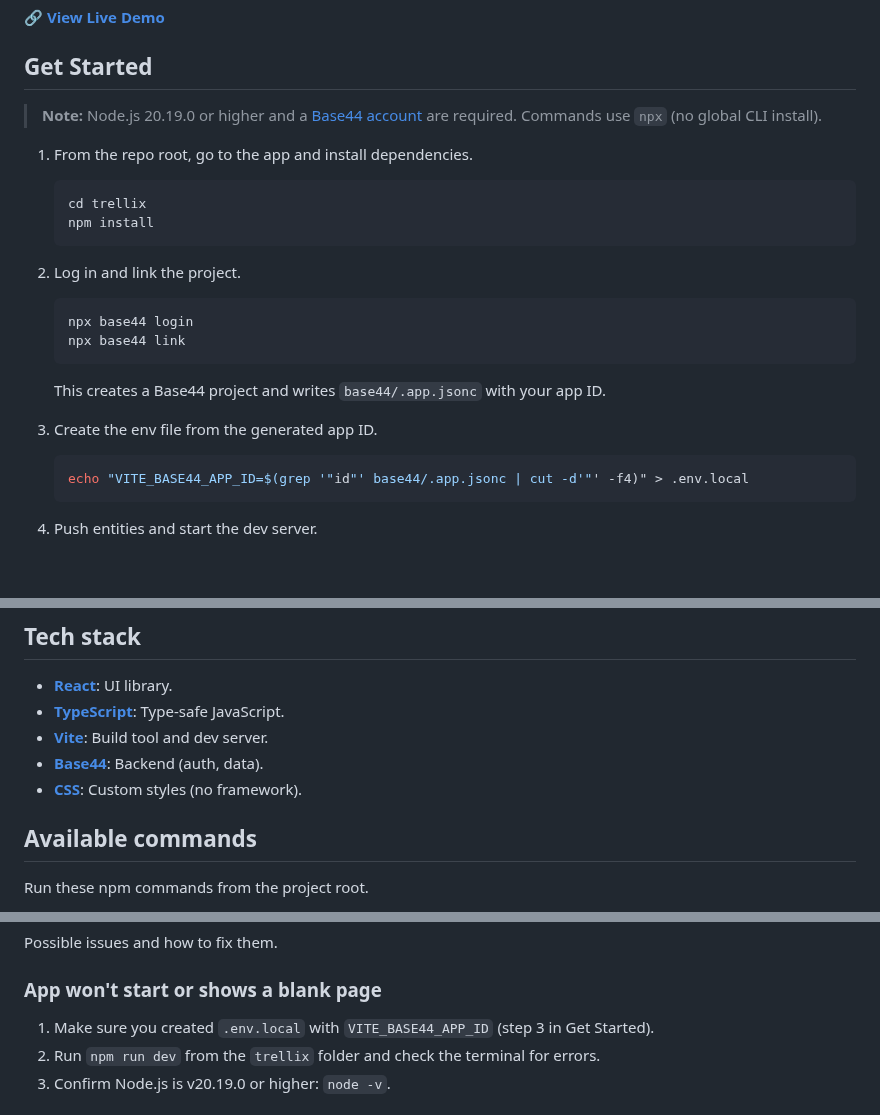
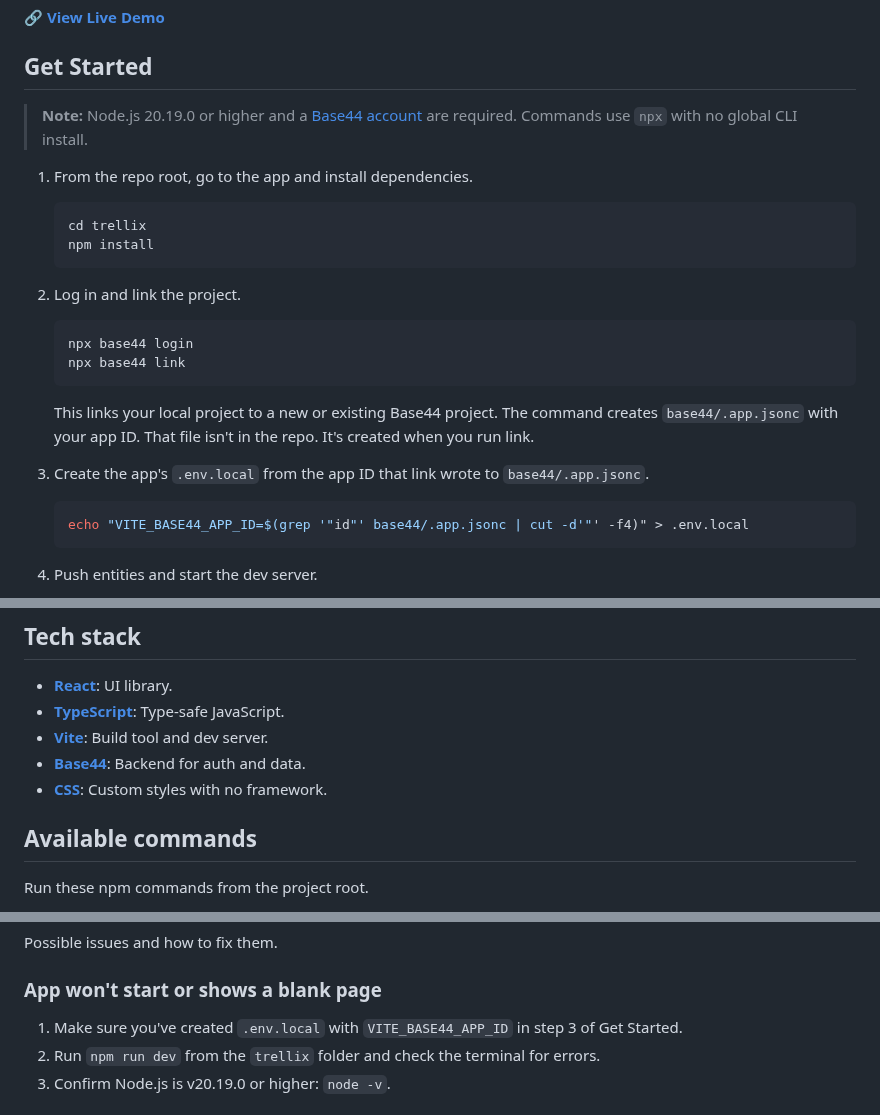
Before and after one commit to base44/apps-examples, a Markdown page: trellix/README.md, 3 parts joined by grey strips. Drawn GitHub-style; blank space fills up the shorter version.

Commit message:
updated link instructions

````diff
--- a/trellix/README.md
+++ b/trellix/README.md
@@ -6,7 +6,7 @@ A Trello-style task and project management app powered by the [Base44](https://b
 
 ## Get Started
 
-> **Note:** Node.js 20.19.0 or higher and a [Base44 account](https://app.base44.com) are required. Commands use `npx` (no global CLI install).
+> **Note:** Node.js 20.19.0 or higher and a [Base44 account](https://app.base44.com) are required. Commands use `npx` with no global CLI install.
 
 1. From the repo root, go to the app and install dependencies.
 
@@ -22,9 +22,9 @@ A Trello-style task and project management app powered by the [Base44](https://b
    npx base44 link
    ```
 
-   This creates a Base44 project and writes `base44/.app.jsonc` with your app ID.
+   This links your local project to a new or existing Base44 project. The command creates `base44/.app.jsonc` with your app ID. That file isn't in the repo. It's created when you run link.
 
-3. Create the env file from the generated app ID.
+3. Create the app's `.env.local` from the app ID that link wrote to `base44/.app.jsonc`.
 
    ```bash
    echo "VITE_BASE44_APP_ID=$(grep '"id"' base44/.app.jsonc | cut -d'"' -f4)" > .env.local
@@ -85,8 +85,8 @@ trellix/
 - **[React](https://react.dev)**: UI library.
 - **[TypeScript](https://www.typescriptlang.org)**: Type-safe JavaScript.
 - **[Vite](https://vitejs.dev)**: Build tool and dev server.
-- **[Base44](https://base44.com)**: Backend (auth, data).
-- **[CSS](https://developer.mozilla.org/en-US/docs/Web/CSS)**: Custom styles (no framework).
+- **[Base44](https://base44.com)**: Backend for auth and data.
+- **[CSS](https://developer.mozilla.org/en-US/docs/Web/CSS)**: Custom styles with no framework.
 
 ## Available commands
 
@@ -112,7 +112,7 @@ Possible issues and how to fix them.
 
 ### App won't start or shows a blank page
 
-1. Make sure you created `.env.local` with `VITE_BASE44_APP_ID` (step 3 in Get Started).
+1. Make sure you've created `.env.local` with `VITE_BASE44_APP_ID` in step 3 of Get Started.
 2. Run `npm run dev` from the `trellix` folder and check the terminal for errors.
 3. Confirm Node.js is v20.19.0 or higher: `node -v`.
 
````
Also changed, not shown: other parts of trellix/README.md (+2 -2 lines), buzz/README.md (+5 -5 lines).
